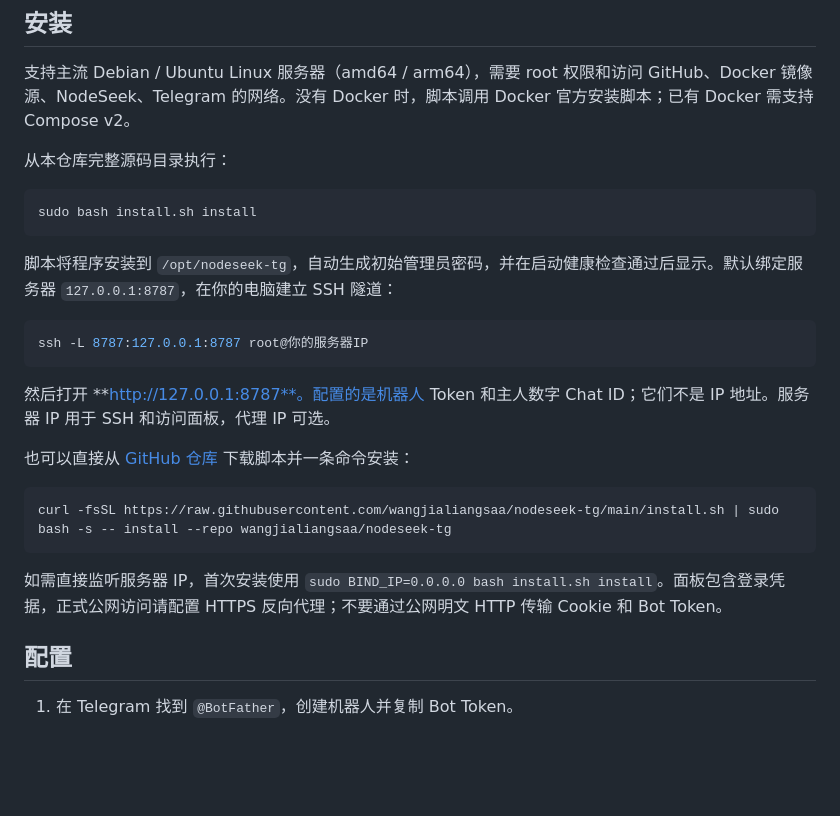
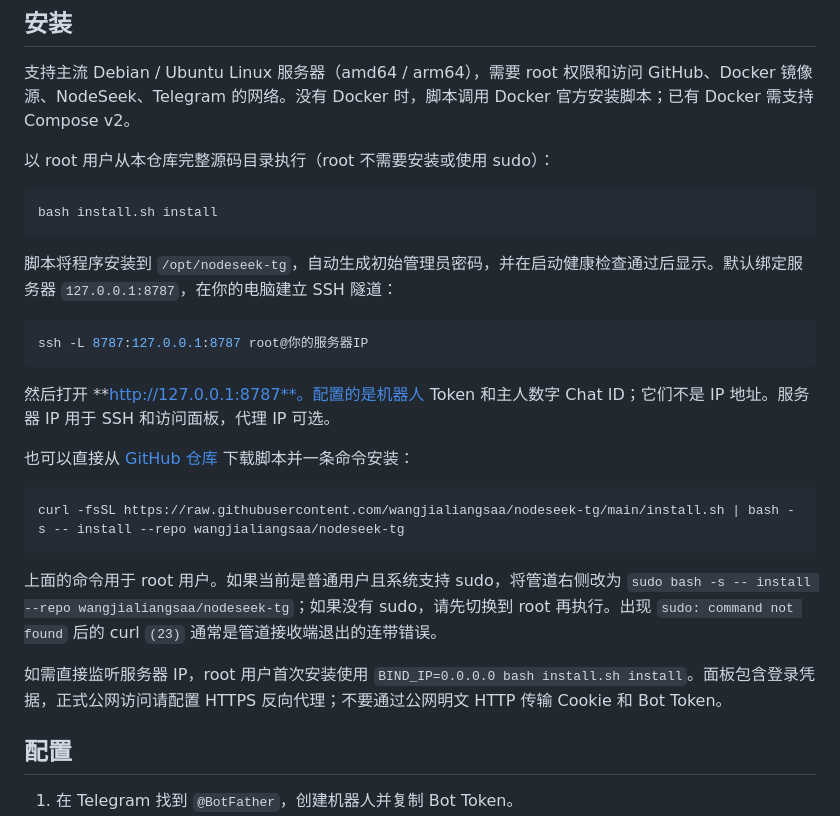
Before and after one commit to wangjialiangsaa/nodeseek-tg, a Markdown page: README.md, the part around the change. Drawn GitHub-style; blank space fills up the shorter version.

Commit message:
docs: use sudo-free installation for root servers [skip ci]

````diff
--- a/README.md
+++ b/README.md
@@ -22,10 +22,10 @@ NodeSeek 可能要求 Cloudflare 验证。Cookie 导入并不保证任意 VPS IP
 
 支持主流 Debian / Ubuntu Linux 服务器（amd64 / arm64），需要 root 权限和访问 GitHub、Docker 镜像源、NodeSeek、Telegram 的网络。没有 Docker 时，脚本调用 Docker 官方安装脚本；已有 Docker 需支持 Compose v2。
 
-从本仓库完整源码目录执行：
+以 root 用户从本仓库完整源码目录执行（root 不需要安装或使用 sudo）：
 
 ```bash
-sudo bash install.sh install
+bash install.sh install
 ```
 
 脚本将程序安装到 `/opt/nodeseek-tg`，自动生成初始管理员密码，并在启动健康检查通过后显示。默认绑定服务器 `127.0.0.1:8787`，在你的电脑建立 SSH 隧道：
@@ -39,10 +39,12 @@ ssh -L 8787:127.0.0.1:8787 root@你的服务器IP
 也可以直接从 [GitHub 仓库](https://github.com/wangjialiangsaa/nodeseek-tg) 下载脚本并一条命令安装：
 
 ```bash
-curl -fsSL https://raw.githubusercontent.com/wangjialiangsaa/nodeseek-tg/main/install.sh | sudo bash -s -- install --repo wangjialiangsaa/nodeseek-tg
+curl -fsSL https://raw.githubusercontent.com/wangjialiangsaa/nodeseek-tg/main/install.sh | bash -s -- install --repo wangjialiangsaa/nodeseek-tg
 ```
 
-如需直接监听服务器 IP，首次安装使用 `sudo BIND_IP=0.0.0.0 bash install.sh install`。面板包含登录凭据，正式公网访问请配置 HTTPS 反向代理；不要通过公网明文 HTTP 传输 Cookie 和 Bot Token。
+上面的命令用于 root 用户。如果当前是普通用户且系统支持 sudo，将管道右侧改为 `sudo bash -s -- install --repo wangjialiangsaa/nodeseek-tg`；如果没有 sudo，请先切换到 root 再执行。出现 `sudo: command not found` 后的 curl `(23)` 通常是管道接收端退出的连带错误。
+
+如需直接监听服务器 IP，root 用户首次安装使用 `BIND_IP=0.0.0.0 bash install.sh install`。面板包含登录凭据，正式公网访问请配置 HTTPS 反向代理；不要通过公网明文 HTTP 传输 Cookie 和 Bot Token。
 
 ## 配置
 
````
